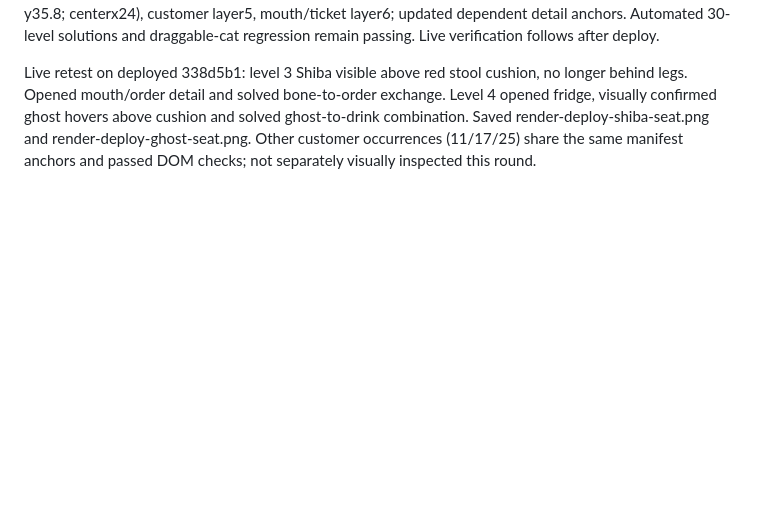
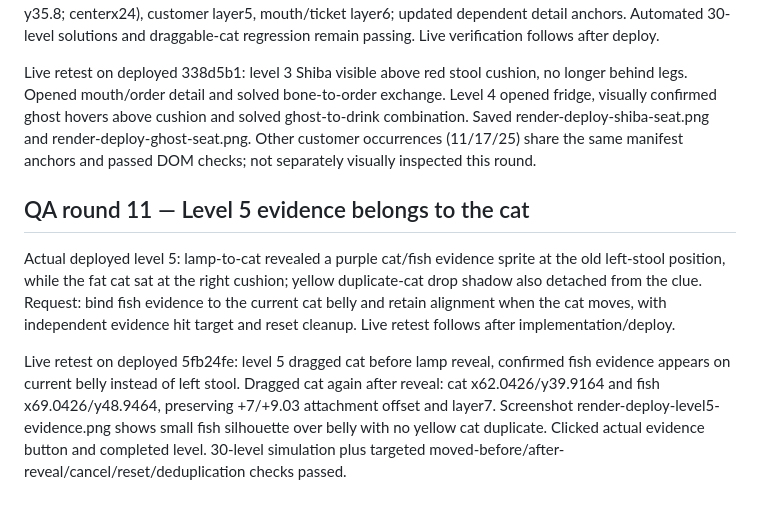
Before and after one commit to tanakornsukhom-code/puzzle-game, a Markdown page: QA-REPORT.md, the part around the change. Rendered like a GitHub page; blank space fills up the shorter version.

Commit message:
Record live level five evidence alignment verification

```diff
--- a/QA-REPORT.md
+++ b/QA-REPORT.md
@@ -112,3 +112,8 @@ Live verification on deployed 3fcb0d2: at narrow 304px desktop browser viewport,
 Actual live level 3 screenshot confirmed dog hidden behind stool seat/legs. Cause: dog/ghost at y44..60 and actor layer3, while stool at y48..67 layer4. Corrected customer visible bounds to the seat (dog y36.8, ghost y35.8; centerx24), customer layer5, mouth/ticket layer6; updated dependent detail anchors. Automated 30-level solutions and draggable-cat regression remain passing. Live verification follows after deploy.
 
 Live retest on deployed 338d5b1: level 3 Shiba visible above red stool cushion, no longer behind legs. Opened mouth/order detail and solved bone-to-order exchange. Level 4 opened fridge, visually confirmed ghost hovers above cushion and solved ghost-to-drink combination. Saved render-deploy-shiba-seat.png and render-deploy-ghost-seat.png. Other customer occurrences (11/17/25) share the same manifest anchors and passed DOM checks; not separately visually inspected this round.
+
+## QA round 11 — Level 5 evidence belongs to the cat
+Actual deployed level 5: lamp-to-cat revealed a purple cat/fish evidence sprite at the old left-stool position, while the fat cat sat at the right cushion; yellow duplicate-cat drop shadow also detached from the clue. Request: bind fish evidence to the current cat belly and retain alignment when the cat moves, with independent evidence hit target and reset cleanup. Live retest follows after implementation/deploy.
+
+Live retest on deployed 5fb24fe: level 5 dragged cat before lamp reveal, confirmed fish evidence appears on current belly instead of left stool. Dragged cat again after reveal: cat x62.0426/y39.9164 and fish x69.0426/y48.9464, preserving +7/+9.03 attachment offset and layer7. Screenshot render-deploy-level5-evidence.png shows small fish silhouette over belly with no yellow cat duplicate. Clicked actual evidence button and completed level. 30-level simulation plus targeted moved-before/after-reveal/cancel/reset/deduplication checks passed.
```
Also changed, not shown: SCENE-OBJECTS.md (+2 -0 lines).
